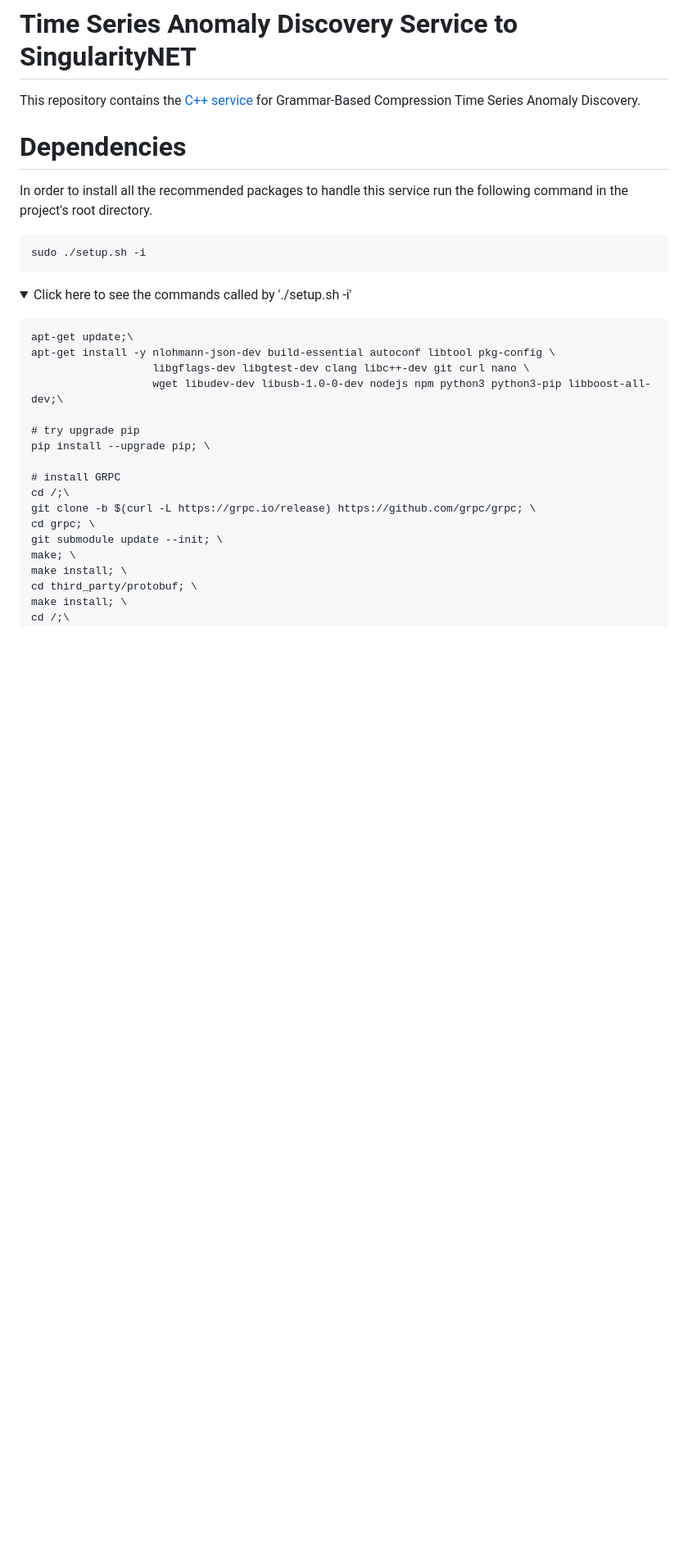
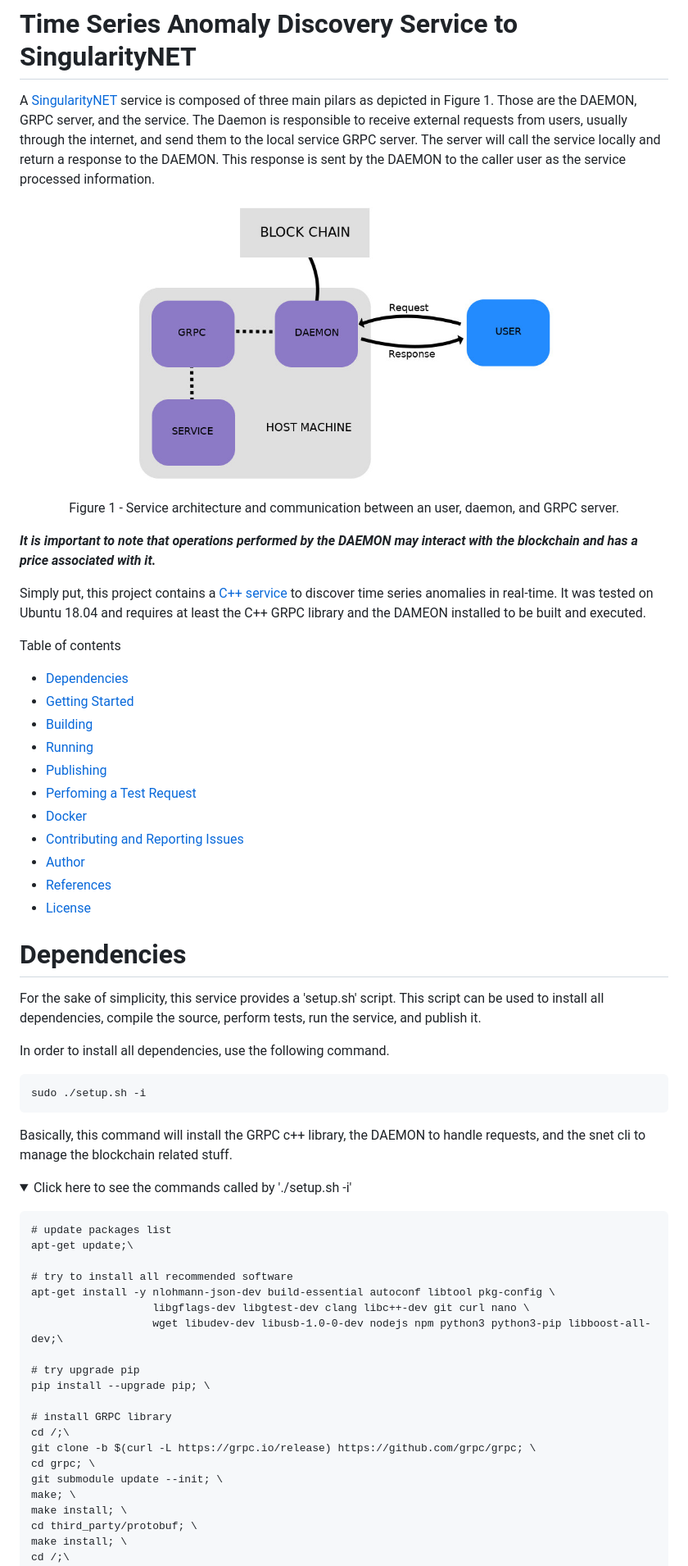
Before and after one commit to singnet/time-series-anomaly-discovery, a Markdown page: README.md, the part around one of its changes. Shown at 82% size. Rendered like a GitHub page; pictures changed too: docs/assets/service-diagram.jpg (added); folded sections open; blank space fills up the shorter version.

````diff
--- a/README.md
+++ b/README.md
@@ -18,20 +21,55 @@
 
 # Time Series Anomaly Discovery Service to SingularityNET
 
-This repository contains the [C++ service][cpp-tutorial] for Grammar-Based Compression Time Series Anomaly Discovery.
+A [SingularityNET][singularitynet-home] service is composed of three main pilars as depicted in Figure 1. Those are the DAEMON, GRPC server, and the service. The Daemon is responsible to receive external requests from users, usually through the internet, and send them to the local service GRPC server. The server will call the service locally and return a response to the DAEMON. This response is sent by the DAEMON to the caller user as the service processed information.
+
+<p align="center">
+ <img src="docs/assets/service-diagram.jpg" alt="drawing" width="512"/>
+</p>
+
+<p align="center">
+  Figure 1 - Service architecture and communication between an user, daemon, and GRPC server.
+</p>
+
+*<strong>It is important to note that operations performed by the DAEMON may interact with the blockchain and has a price associated with it.</strong>*
+
+Simply put, this project contains a [C++ service][cpp-tutorial] to discover time series anomalies in real-time. It was tested on Ubuntu 18.04 and requires at least the C++ GRPC library and the DAMEON installed to be built and executed.
+
+Table of contents
+
+<!--ts-->
+   * [Dependencies](#Dependencies)
+   * [Getting Started](#getting-started)
+   * [Building](#building)
+   * [Running](#running)
+   * [Publishing](#publishing)
+   * [Perfoming a Test Request](#performing-a-test-request)
+   * [Docker](#docker)
+   * [Contributing and Reporting Issues](#contributing-and-reporting-issues)
+   * [Author](#author)
+   * [References](#references)
+   * [License](#license)
+<!--te-->
 
 # Dependencies
 
-In order to install all the recommended packages to handle this service run the following command in the project's root directory.
+For the sake of simplicity, this service provides a 'setup.sh' script. This script can be used to install all dependencies, compile the source, perform tests, run the service, and publish it.
+
+In order to install all dependencies, use the following command.
 
 ```
 sudo ./setup.sh -i
 ```
 
+Basically, this command will install the GRPC c++ library, the DAEMON to handle requests, and the snet cli to manage the blockchain related stuff.
+
 <details><summary>Click here to see the commands called by './setup.sh -i'</summary><p>
 
 ```
+# update packages list
 apt-get update;\
+
+# try to install all recommended software
 apt-get install -y nlohmann-json-dev build-essential autoconf libtool pkg-config \
                    libgflags-dev libgtest-dev clang libc++-dev git curl nano \
                    wget libudev-dev libusb-1.0-0-dev nodejs npm python3 python3-pip libboost-all-dev;\
@@ -39,7 +77,7 @@ apt-get install -y nlohmann-json-dev build-essential autoconf libtool pkg-config
 # try upgrade pip
 pip install --upgrade pip; \
 
-# install GRPC
+# install GRPC library
 cd /;\
 git clone -b $(curl -L https://grpc.io/release) https://github.com/grpc/grpc; \
 cd grpc; \
````
Also changed, not shown: other parts of README.md (+26 -19 lines).
